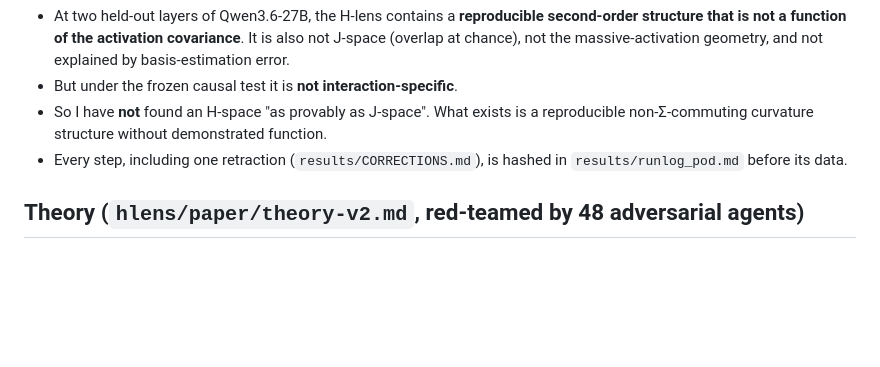
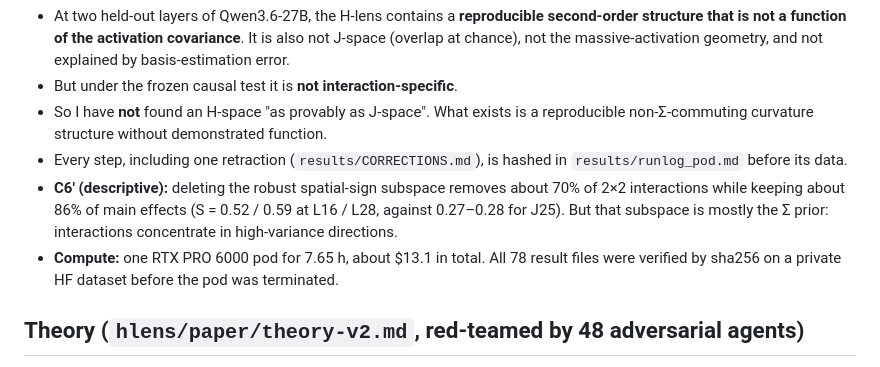
Before and after one commit to RaphaelKhalid/hspace, a Markdown page: README.md, the part around the change. Drawn GitHub-style; blank space fills up the shorter version.

Commit message:
README: C6prime summary and compute/spend

```diff
--- a/README.md
+++ b/README.md
@@ -49,6 +49,8 @@ I call that subspace **H-space**, after the Hessian.
 - But under the frozen causal test it is **not interaction-specific**.
 - So I have **not** found an H-space "as provably as J-space". What exists is a reproducible non-Σ-commuting curvature structure without demonstrated function.
 - Every step, including one retraction (`results/CORRECTIONS.md`), is hashed in `results/runlog_pod.md` before its data.
+- **C6′ (descriptive):** deleting the robust spatial-sign subspace removes about 70% of 2×2 interactions while keeping about 86% of main effects (S = 0.52 / 0.59 at L16 / L28, against 0.27–0.28 for J25). But that subspace is mostly the Σ prior: interactions concentrate in high-variance directions.
+- **Compute:** one RTX PRO 6000 pod for 7.65 h, about $13.1 in total. All 78 result files were verified by sha256 on a private HF dataset before the pod was terminated.
 
 ## Theory (`hlens/paper/theory-v2.md`, red-teamed by 48 adversarial agents)
 - **Lemma 1, the second-order adjoint (standard):** the exact block decomposition of the residual Hessian, verified to ≤ 1.5e-6 on Qwen3.5-0.8B.
```
